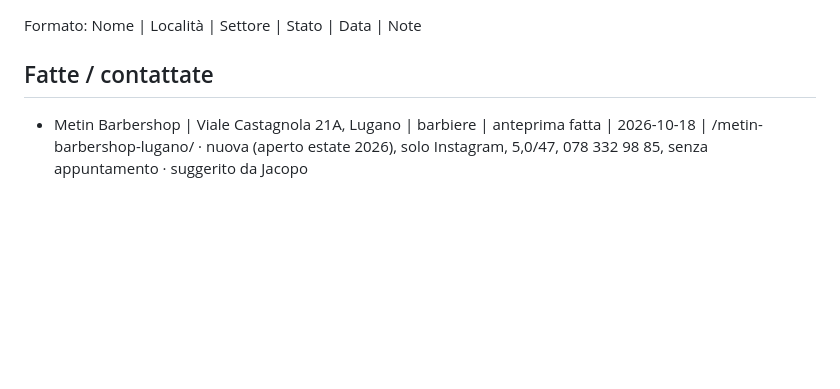
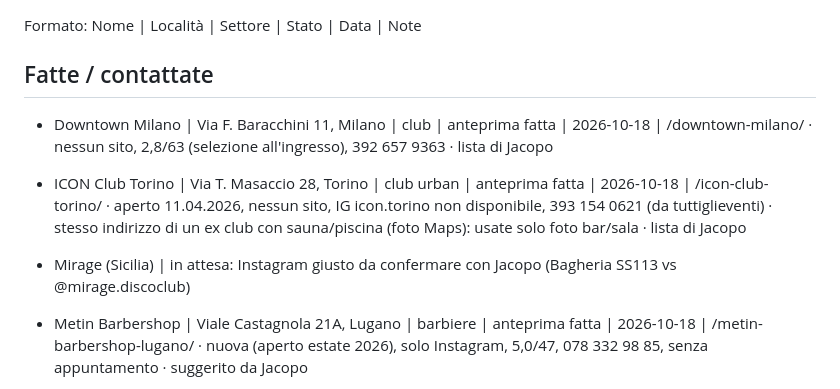
Before and after one commit to jdozio/dozioswebsites-anteprime, a Markdown page: _interno/registro.md, the part around the change. Drawn GitHub-style; blank space fills up the shorter version.

```diff
--- a/_interno/registro.md
+++ b/_interno/registro.md
@@ -3,6 +3,9 @@
 Formato: Nome | Località | Settore | Stato | Data | Note
 
 ## Fatte / contattate
+- Downtown Milano | Via F. Baracchini 11, Milano | club | anteprima fatta | 2026-10-18 | /downtown-milano/ · nessun sito, 2,8/63 (selezione all'ingresso), 392 657 9363 · lista di Jacopo
+- ICON Club Torino | Via T. Masaccio 28, Torino | club urban | anteprima fatta | 2026-10-18 | /icon-club-torino/ · aperto 11.04.2026, nessun sito, IG icon.torino non disponibile, 393 154 0621 (da tuttiglieventi) · stesso indirizzo di un ex club con sauna/piscina (foto Maps): usate solo foto bar/sala · lista di Jacopo
+- Mirage (Sicilia) | in attesa: Instagram giusto da confermare con Jacopo (Bagheria SS113 vs @mirage.discoclub)
 - Metin Barbershop | Viale Castagnola 21A, Lugano | barbiere | anteprima fatta | 2026-10-18 | /metin-barbershop-lugano/ · nuova (aperto estate 2026), solo Instagram, 5,0/47, 078 332 98 85, senza appuntamento · suggerito da Jacopo
 - Veneziano Parrucchieri (Alessandro e Liana) | Via A. Maspoli 7, Mendrisio (Sassi Center) | parrucchiere, specialisti ricci | anteprima fatta | 2026-10-18 | /veneziano-parrucchieri-mendrisio/ · solo link di prenotazione beautycheck (listino da lì), 5,0/32, 078 440 95 72
 - DaMa Estetica e massaggi (Federica, Martina) | Via Emilio Bossi 50, Chiasso | estetica | anteprima fatta | 2026-10-18 | /dama-estetica-chiasso/ · nessun sito, 5,0/25, 079 228 44 54, foto in parte di esempio (Unsplash)
```
Also changed, not shown: _interno/messaggi-2026-10-18.md (+40 -0 lines).
